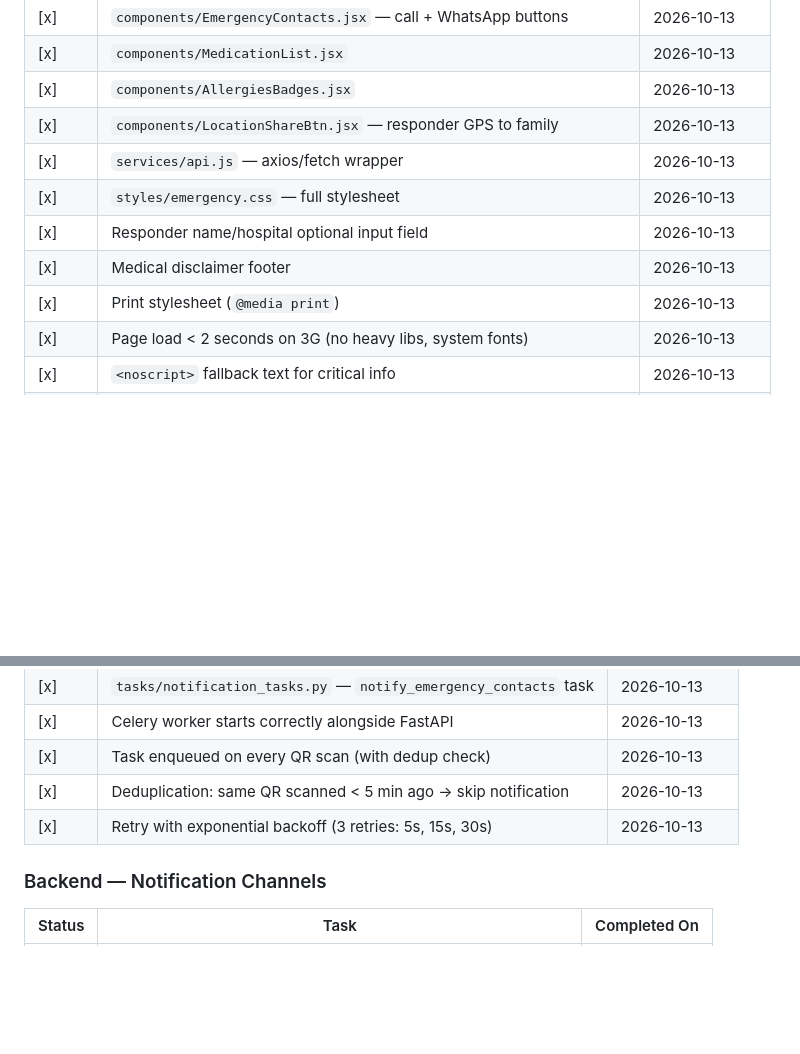
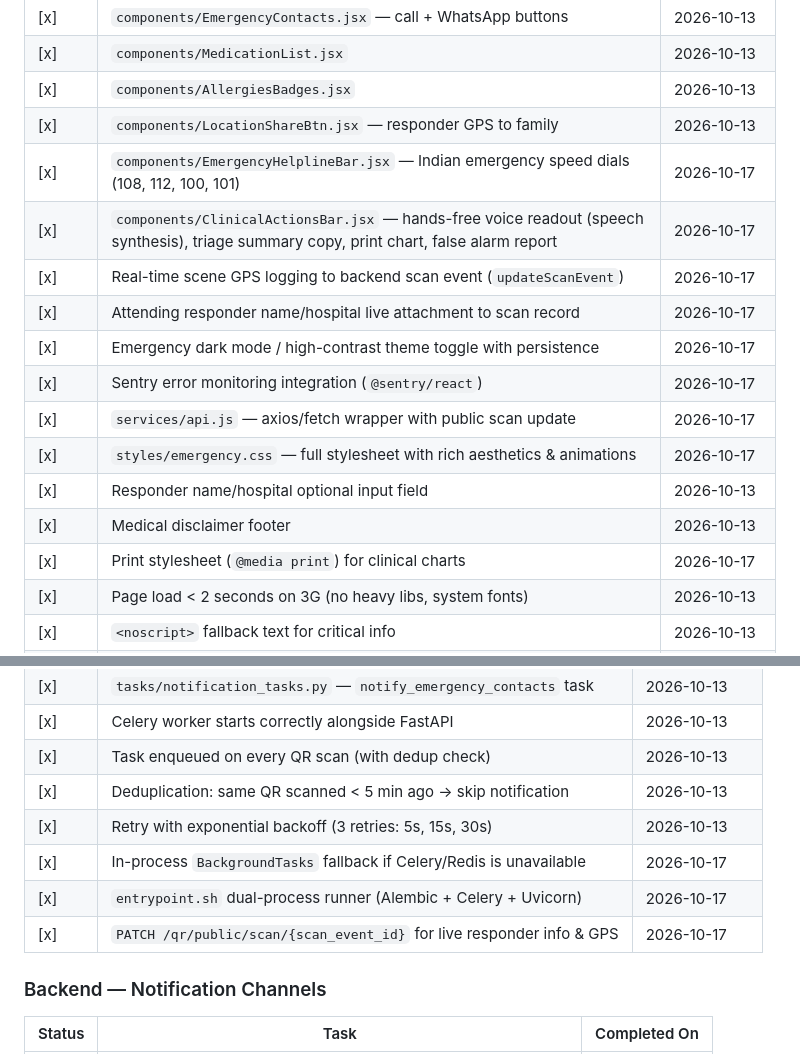
Before and after one commit to THOTAGANESH007/GOLDEN_HOUR, a Markdown page: docs/CHECKLIST.md, 2 parts joined by grey strips. Drawn GitHub-style; blank space fills up the shorter version.

Commit message:
docs: update CHECKLIST.md with completed web and backend features

```diff
--- a/docs/CHECKLIST.md
+++ b/docs/CHECKLIST.md
@@ -187,11 +187,17 @@
 | [x] | `components/MedicationList.jsx` | 2026-10-13 |
 | [x] | `components/AllergiesBadges.jsx` | 2026-10-13 |
 | [x] | `components/LocationShareBtn.jsx` — responder GPS to family | 2026-10-13 |
-| [x] | `services/api.js` — axios/fetch wrapper | 2026-10-13 |
-| [x] | `styles/emergency.css` — full stylesheet | 2026-10-13 |
+| [x] | `components/EmergencyHelplineBar.jsx` — Indian emergency speed dials (108, 112, 100, 101) | 2026-10-17 |
+| [x] | `components/ClinicalActionsBar.jsx` — hands-free voice readout (speech synthesis), triage summary copy, print chart, false alarm report | 2026-10-17 |
+| [x] | Real-time scene GPS logging to backend scan event (`updateScanEvent`) | 2026-10-17 |
+| [x] | Attending responder name/hospital live attachment to scan record | 2026-10-17 |
+| [x] | Emergency dark mode / high-contrast theme toggle with persistence | 2026-10-17 |
+| [x] | Sentry error monitoring integration (`@sentry/react`) | 2026-10-17 |
+| [x] | `services/api.js` — axios/fetch wrapper with public scan update | 2026-10-17 |
+| [x] | `styles/emergency.css` — full stylesheet with rich aesthetics & animations | 2026-10-17 |
 | [x] | Responder name/hospital optional input field | 2026-10-13 |
 | [x] | Medical disclaimer footer | 2026-10-13 |
-| [x] | Print stylesheet (`@media print`) | 2026-10-13 |
+| [x] | Print stylesheet (`@media print`) for clinical charts | 2026-10-17 |
 | [x] | Page load < 2 seconds on 3G (no heavy libs, system fonts) | 2026-10-13 |
 | [x] | `<noscript>` fallback text for critical info | 2026-10-13 |
 | [ ] | Deployed to Cloudflare Pages | |
@@ -210,6 +216,9 @@
 | [x] | Task enqueued on every QR scan (with dedup check) | 2026-10-13 |
 | [x] | Deduplication: same QR scanned < 5 min ago → skip notification | 2026-10-13 |
 | [x] | Retry with exponential backoff (3 retries: 5s, 15s, 30s) | 2026-10-13 |
+| [x] | In-process `BackgroundTasks` fallback if Celery/Redis is unavailable | 2026-10-17 |
+| [x] | `entrypoint.sh` dual-process runner (Alembic + Celery + Uvicorn) | 2026-10-17 |
+| [x] | `PATCH /qr/public/scan/{scan_event_id}` for live responder info & GPS | 2026-10-17 |
 
 ### Backend — Notification Channels
 | Status | Task | Completed On |
```
